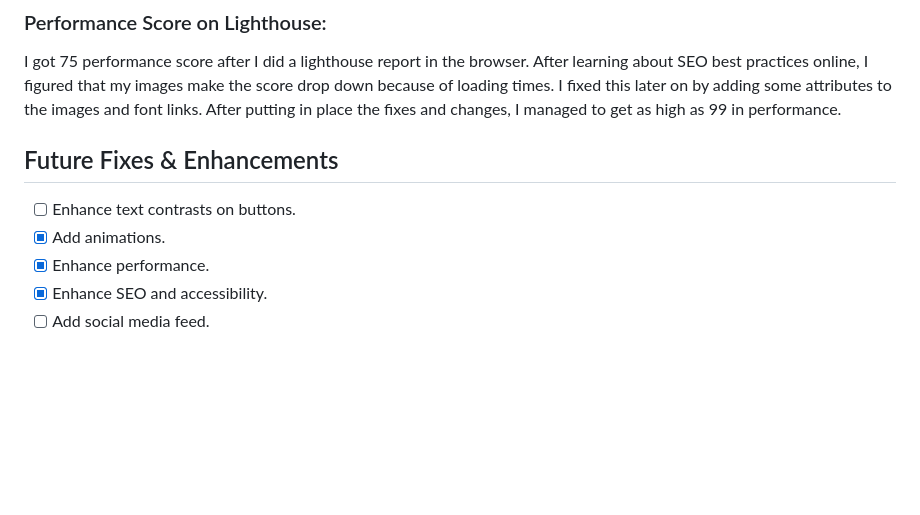
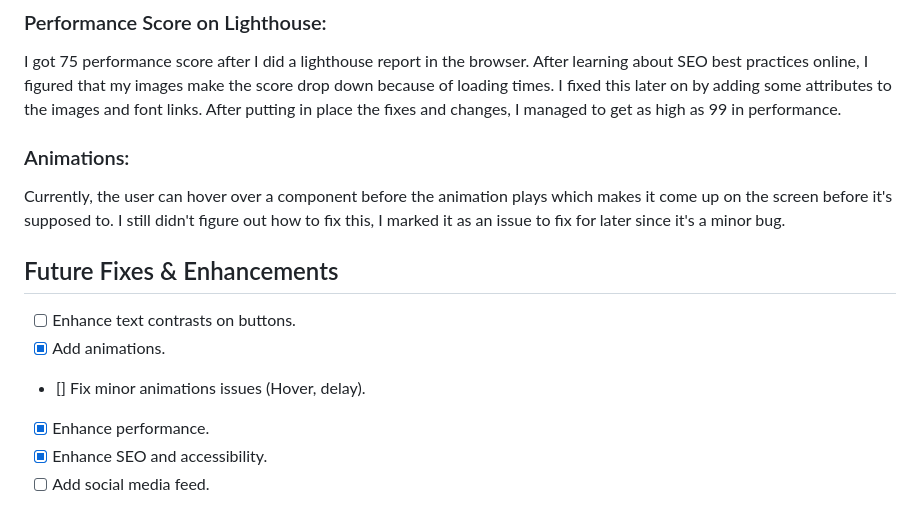
Before and after one commit to khalilanaspriv/ngo-website, a Markdown page: README.md, the part around the change. Drawn GitHub-style; blank space fills up the shorter version.

```diff
--- a/README.md
+++ b/README.md
@@ -41,10 +41,13 @@ In the our story section, I struggled to build a clean timeline layout with card
 On tablet size, the photo gallery had some issues where the images were mispositioned, causing them to show up in a weird kind of way. I added some media queries for that screen size, which solved the issue (the images now get stacked up on top of each other when the screen is smaller than a certain size).
 ### Performance Score on Lighthouse:
 I got 75 performance score after I did a lighthouse report in the browser. After learning about SEO best practices online, I figured that my images make the score drop down because of loading times. I fixed this later on by adding some attributes to the images and font links. After putting in place the fixes and changes, I managed to get as high as 99 in performance.
+### Animations:
+Currently, the user can hover over a component before the animation plays which makes it come up on the screen before it's supposed to. I still didn't figure out how to fix this, I marked it as an issue to fix for later since it's a minor bug.
 
 ## Future Fixes & Enhancements
 * [ ] Enhance text contrasts on buttons.
 * [X] Add animations.
+* [] Fix minor animations issues (Hover, delay).
 * [X] Enhance performance.
 * [X] Enhance SEO and accessibility.
 * [ ] Add social media feed.
```
